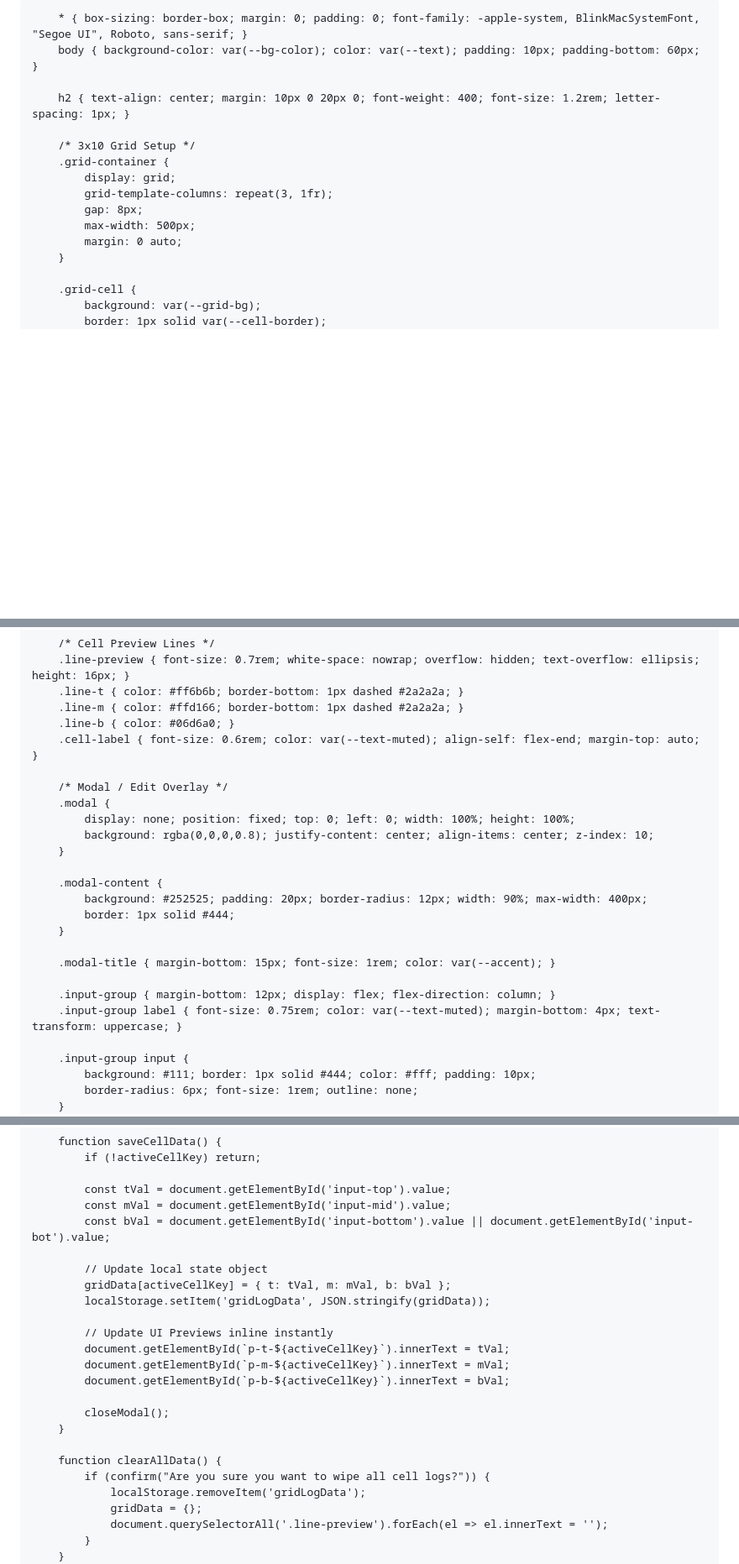
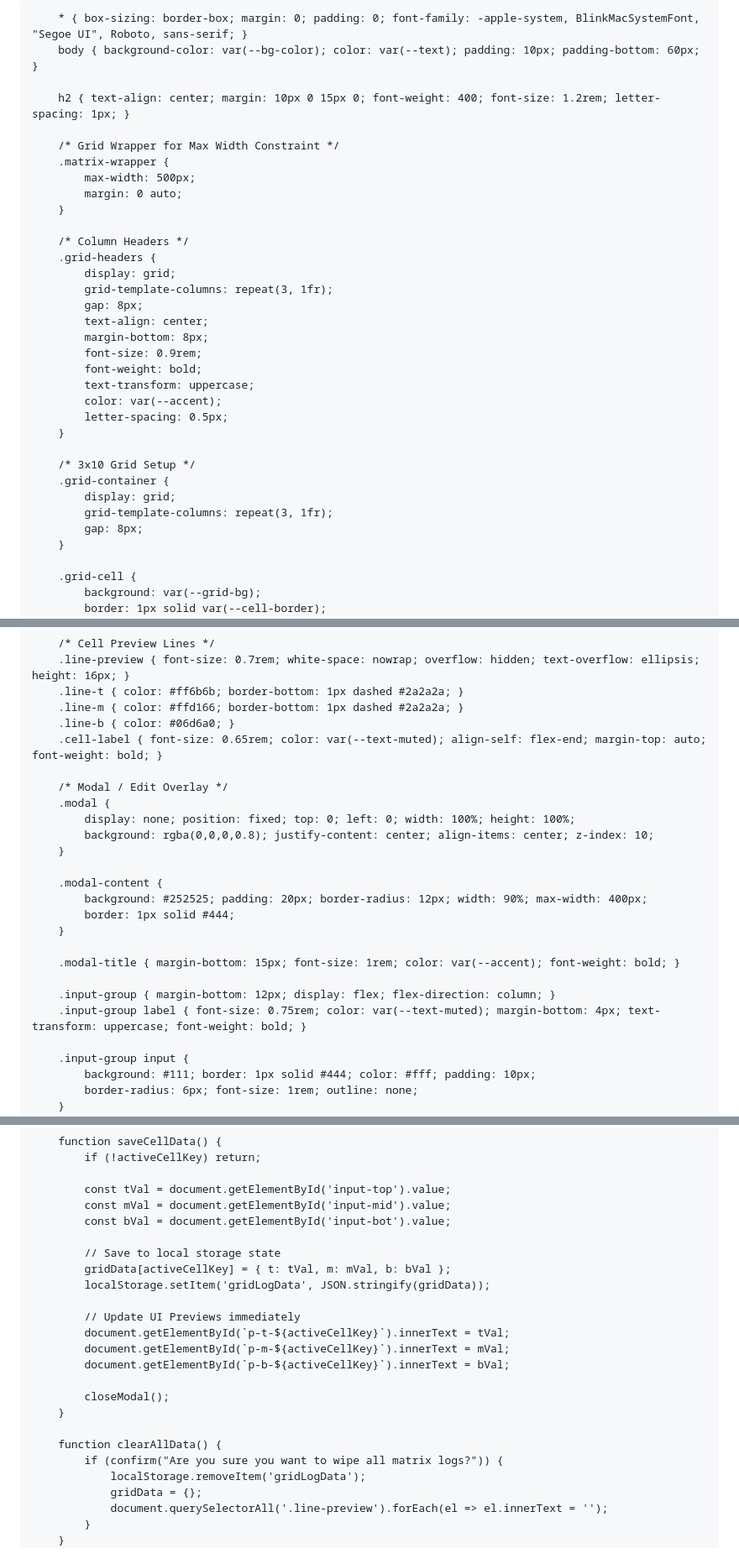
Before and after one commit to Jmoneus/Jmoneus.github.io, a Markdown page: README.md, 3 parts joined by grey strips. Shown at 84% size. GitHub-like rendering; blank space fills up the shorter version.

```diff
--- a/README.md
+++ b/README.md
@@ -3,7 +3,7 @@
 <head>
     <meta charset="UTF-8">
     <meta name="viewport" content="width=device-width, initial-scale=1.0, maximum-scale=1.0, user-scalable=no">
-    <title>3x10 Grid Logger</title>
+    <title>Vehicle Grid Logger</title>
     <style>
         :root {
             --bg-color: #121212;
@@ -17,15 +17,33 @@
         * { box-sizing: border-box; margin: 0; padding: 0; font-family: -apple-system, BlinkMacSystemFont, "Segoe UI", Roboto, sans-serif; }
         body { background-color: var(--bg-color); color: var(--text); padding: 10px; padding-bottom: 60px; }
 
-        h2 { text-align: center; margin: 10px 0 20px 0; font-weight: 400; font-size: 1.2rem; letter-spacing: 1px; }
+        h2 { text-align: center; margin: 10px 0 15px 0; font-weight: 400; font-size: 1.2rem; letter-spacing: 1px; }
+
+        /* Grid Wrapper for Max Width Constraint */
+        .matrix-wrapper {
+            max-width: 500px;
+            margin: 0 auto;
+        }
+
+        /* Column Headers */
+        .grid-headers {
+            display: grid;
+            grid-template-columns: repeat(3, 1fr);
+            gap: 8px;
+            text-align: center;
+            margin-bottom: 8px;
+            font-size: 0.9rem;
+            font-weight: bold;
+            text-transform: uppercase;
+            color: var(--accent);
+            letter-spacing: 0.5px;
+        }
 
         /* 3x10 Grid Setup */
         .grid-container {
             display: grid;
             grid-template-columns: repeat(3, 1fr);
             gap: 8px;
-            max-width: 500px;
-            margin: 0 auto;
         }
 
         .grid-cell {
@@ -49,7 +67,7 @@
         .line-t { color: #ff6b6b; border-bottom: 1px dashed #2a2a2a; }
         .line-m { color: #ffd166; border-bottom: 1px dashed #2a2a2a; }
         .line-b { color: #06d6a0; }
-        .cell-label { font-size: 0.6rem; color: var(--text-muted); align-self: flex-end; margin-top: auto; }
+        .cell-label { font-size: 0.65rem; color: var(--text-muted); align-self: flex-end; margin-top: auto; font-weight: bold; }
 
         /* Modal / Edit Overlay */
         .modal {
@@ -62,10 +80,10 @@
             border: 1px solid #444;
         }
 
-        .modal-title { margin-bottom: 15px; font-size: 1rem; color: var(--accent); }
+        .modal-title { margin-bottom: 15px; font-size: 1rem; color: var(--accent); font-weight: bold; }
 
         .input-group { margin-bottom: 12px; display: flex; flex-direction: column; }
-        .input-group label { font-size: 0.75rem; color: var(--text-muted); margin-bottom: 4px; text-transform: uppercase; }
+        .input-group label { font-size: 0.75rem; color: var(--text-muted); margin-bottom: 4px; text-transform: uppercase; font-weight: bold; }
 
         .input-group input {
             background: #111; border: 1px solid #444; color: #fff; padding: 10px;
@@ -172,13 +209,13 @@
 
             const tVal = document.getElementById('input-top').value;
             const mVal = document.getElementById('input-mid').value;
-            const bVal = document.getElementById('input-bottom').value || document.getElementById('input-bot').value;
+            const bVal = document.getElementById('input-bot').value;
 
-            // Update local state object
+            // Save to local storage state
             gridData[activeCellKey] = { t: tVal, m: mVal, b: bVal };
             localStorage.setItem('gridLogData', JSON.stringify(gridData));
 
-            // Update UI Previews inline instantly
+            // Update UI Previews immediately
             document.getElementById(`p-t-${activeCellKey}`).innerText = tVal;
             document.getElementById(`p-m-${activeCellKey}`).innerText = mVal;
             document.getElementById(`p-b-${activeCellKey}`).innerText = bVal;
@@ -187,7 +224,7 @@
         }
 
         function clearAllData() {
-            if (confirm("Are you sure you want to wipe all cell logs?")) {
+            if (confirm("Are you sure you want to wipe all matrix logs?")) {
                 localStorage.removeItem('gridLogData');
                 gridData = {};
                 document.querySelectorAll('.line-preview').forEach(el => el.innerText = '');
```
Also changed, not shown: other parts of README.md (+27 -8 lines).
